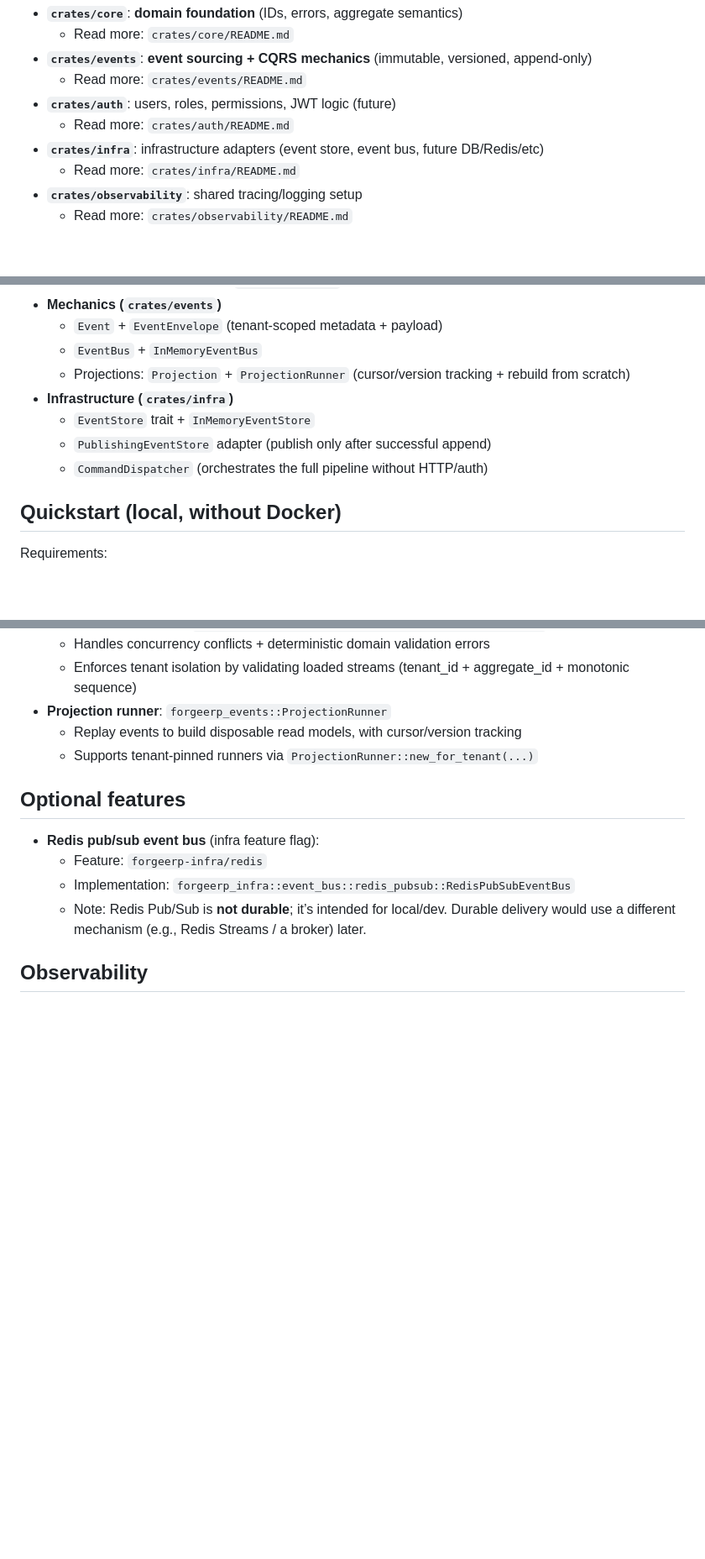
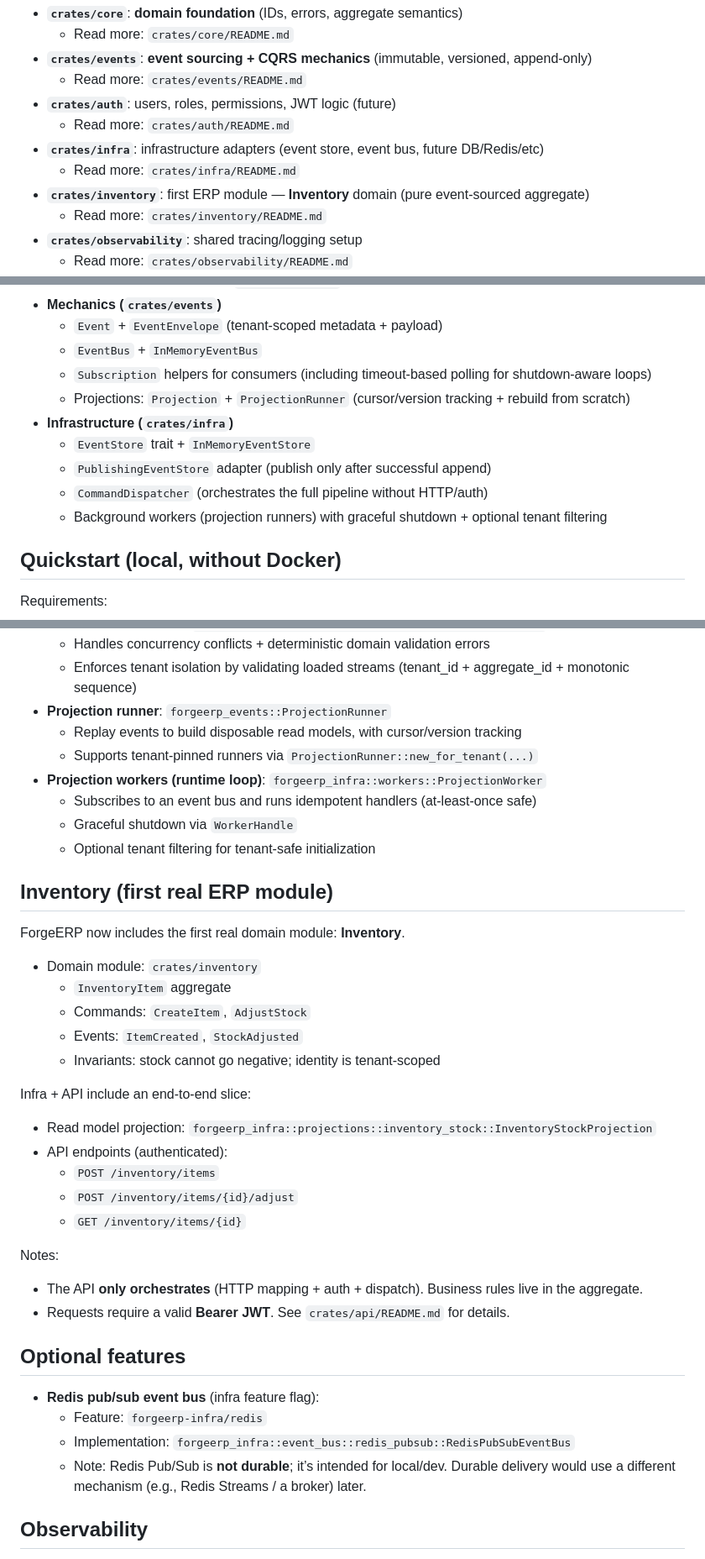
Before and after one commit to Ahmadnoorkhan1/forgeerp, a Markdown page: README.md, 3 parts joined by grey strips. Shown at 84% size. Rendered like a GitHub page; blank space fills up the shorter version.

Commit message:
docs(readme): document inventory module, API endpoints, and projection workers
- Add crates/inventory to workspace overview
- Document inventory end-to-end slice (projection + authenticated routes)
- Mention Subscription timeout polling and infra ProjectionWorker/WorkerHandle

```diff
--- a/README.md
+++ b/README.md
@@ -25,6 +25,8 @@ ForgeERP is a Cargo workspace with focused crates under `crates/`:
   - Read more: `crates/auth/README.md`
 - **`crates/infra`**: infrastructure adapters (event store, event bus, future DB/Redis/etc)
   - Read more: `crates/infra/README.md`
+- **`crates/inventory`**: first ERP module — **Inventory** domain (pure event-sourced aggregate)
+  - Read more: `crates/inventory/README.md`
 - **`crates/observability`**: shared tracing/logging setup
   - Read more: `crates/observability/README.md`
 - **`crates/api`**: Axum HTTP server + routing + request/response mapping
@@ -57,11 +59,13 @@ In the current repo state, these responsibilities live in:
 - **Mechanics (`crates/events`)**
   - `Event` + `EventEnvelope` (tenant-scoped metadata + payload)
   - `EventBus` + `InMemoryEventBus`
+  - `Subscription` helpers for consumers (including timeout-based polling for shutdown-aware loops)
   - Projections: `Projection` + `ProjectionRunner` (cursor/version tracking + rebuild from scratch)
 - **Infrastructure (`crates/infra`)**
   - `EventStore` trait + `InMemoryEventStore`
   - `PublishingEventStore` adapter (publish only after successful append)
   - `CommandDispatcher` (orchestrates the full pipeline without HTTP/auth)
+  - Background workers (projection runners) with graceful shutdown + optional tenant filtering
 
 ## Quickstart (local, without Docker)
 
@@ -134,6 +138,31 @@ Environment variables (see `.env.example`):
 - **Projection runner**: `forgeerp_events::ProjectionRunner`
   - Replay events to build disposable read models, with cursor/version tracking
   - Supports tenant-pinned runners via `ProjectionRunner::new_for_tenant(...)`
+- **Projection workers (runtime loop)**: `forgeerp_infra::workers::ProjectionWorker`
+  - Subscribes to an event bus and runs idempotent handlers (at-least-once safe)
+  - Graceful shutdown via `WorkerHandle`
+  - Optional tenant filtering for tenant-safe initialization
+
+## Inventory (first real ERP module)
+
+ForgeERP now includes the first real domain module: **Inventory**.
+
+- Domain module: `crates/inventory`
+  - `InventoryItem` aggregate
+  - Commands: `CreateItem`, `AdjustStock`
+  - Events: `ItemCreated`, `StockAdjusted`
+  - Invariants: stock cannot go negative; identity is tenant-scoped
+
+Infra + API include an end-to-end slice:
+- Read model projection: `forgeerp_infra::projections::inventory_stock::InventoryStockProjection`
+- API endpoints (authenticated):
+  - `POST /inventory/items`
+  - `POST /inventory/items/{id}/adjust`
+  - `GET /inventory/items/{id}`
+
+Notes:
+- The API **only orchestrates** (HTTP mapping + auth + dispatch). Business rules live in the aggregate.
+- Requests require a valid **Bearer JWT**. See `crates/api/README.md` for details.
 
 ## Optional features
 
```
